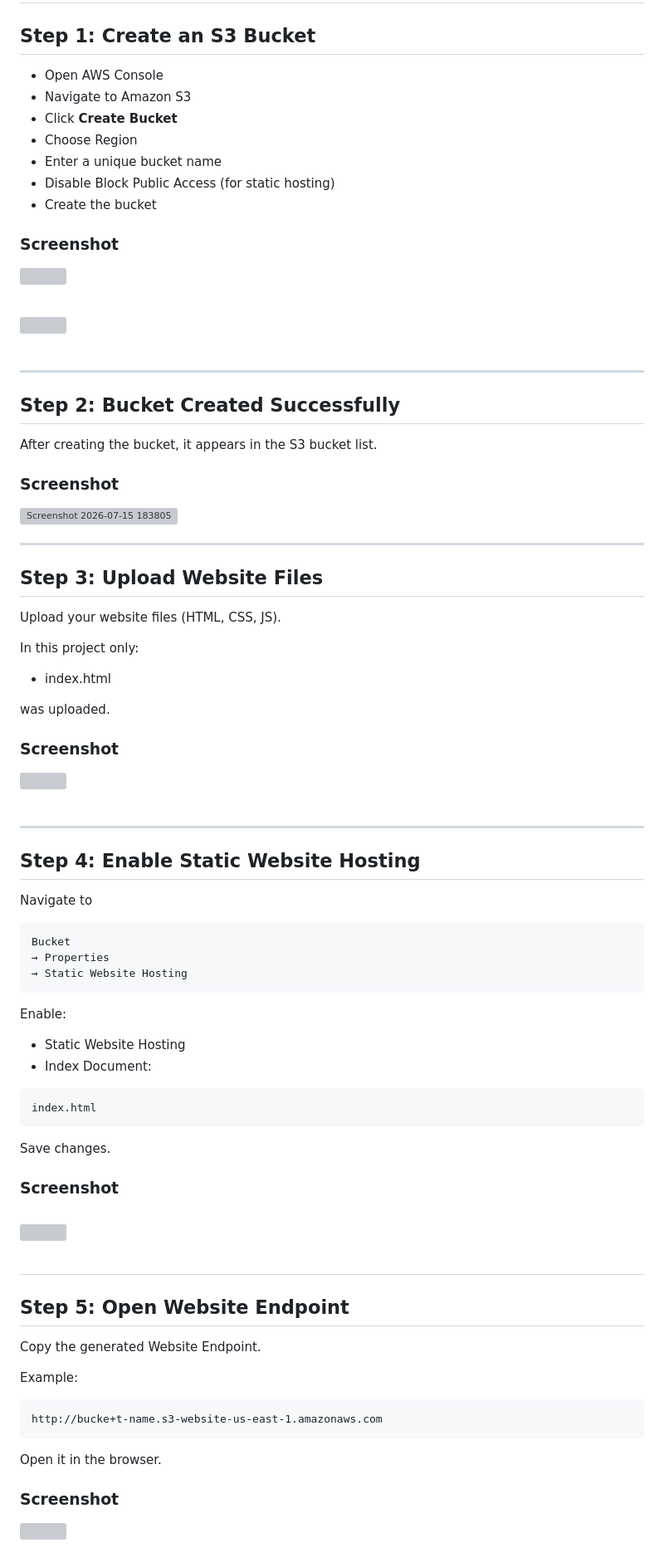
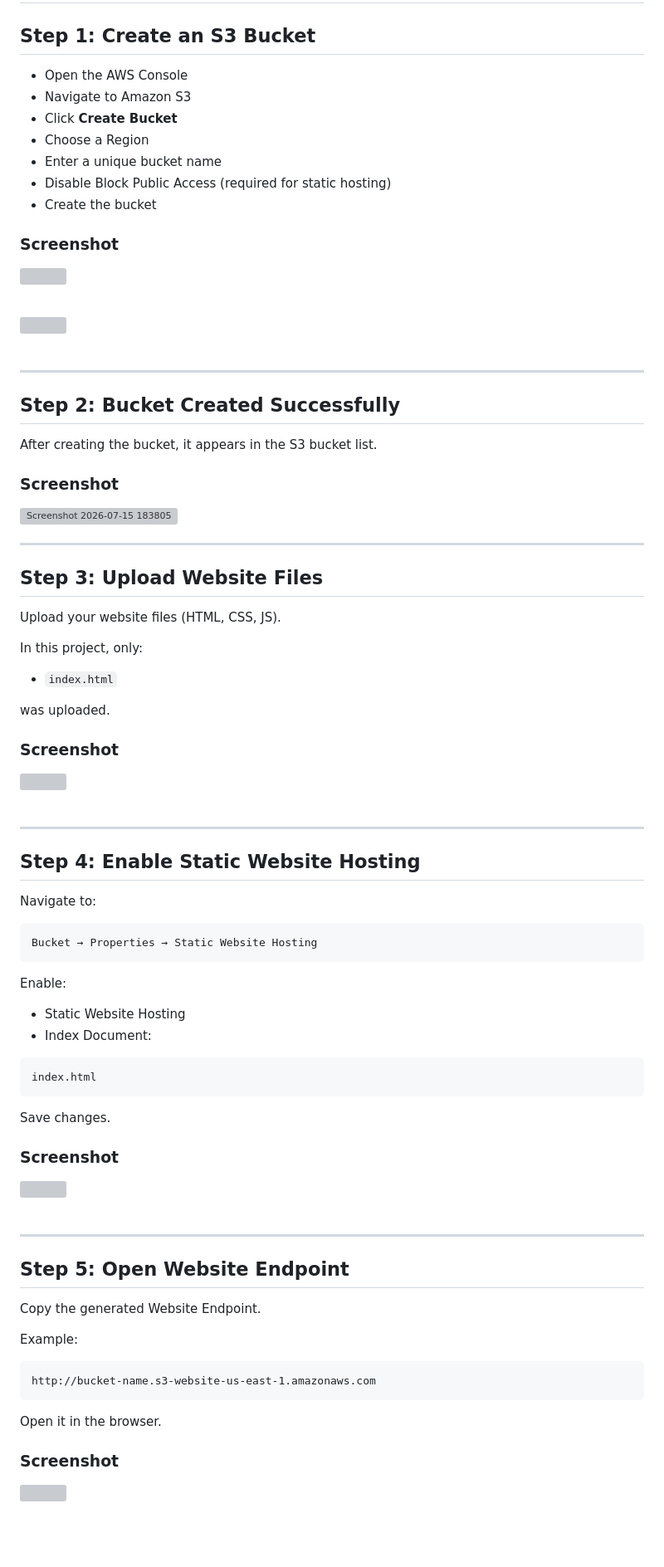
Before and after one commit to aayushshewale1085-alt/aws-s3-static-website-hosting, a Markdown page: README.md, the part around one of its changes. Shown at 83% size. GitHub-like rendering; blank space fills up the shorter version; grey boxes are pictures that could not be loaded.

````diff
--- a/README.md
+++ b/README.md
@@ -72,12 +72,12 @@ Static-Website-Hosting-on-S3/
 
 ## Step 1: Create an S3 Bucket
 
-- Open AWS Console
+- Open the AWS Console
 - Navigate to Amazon S3
 - Click **Create Bucket**
-- Choose Region
+- Choose a Region
 - Enter a unique bucket name
-- Disable Block Public Access (for static hosting)
+- Disable Block Public Access (required for static hosting)
 - Create the bucket
 
 ### Screenshot
@@ -85,8 +85,6 @@ Static-Website-Hosting-on-S3/
 <img src="https://github.com/user-attachments/assets/5dcd36c9-33de-47a0-8fe8-393834c3518d" width="800"><br><br>
 
 <img src="https://github.com/user-attachments/assets/bdc3a2a1-4e34-4cb0-a081-9dfce11f4ee0" width="800"><br><br>
-
-
 
 ---
 
@@ -96,9 +94,7 @@ After creating the bucket, it appears in the S3 bucket list.
 
 ### Screenshot
 
-<img width="800"  alt="Screenshot 2026-07-15 183805" src="https://github.com/user-attachments/assets/72eeaabb-a737-424d-bf21-f2d9825dd4f2" />
-
-
+<img width="800" alt="Screenshot 2026-07-15 183805" src="https://github.com/user-attachments/assets/72eeaabb-a737-424d-bf21-f2d9825dd4f2" />
 
 ---
 
@@ -106,9 +102,9 @@ After creating the bucket, it appears in the S3 bucket list.
 
 Upload your website files (HTML, CSS, JS).
 
-In this project only:
+In this project, only:
 
-- index.html
+- `index.html`
 
 was uploaded.
 
@@ -120,12 +116,10 @@ was uploaded.
 
 ## Step 4: Enable Static Website Hosting
 
-Navigate to
+Navigate to:
 
 ```
-Bucket
-→ Properties
-→ Static Website Hosting
+Bucket → Properties → Static Website Hosting
 ```
 
 Enable:
@@ -141,6 +135,7 @@ Save changes.
 ### Screenshot
 
 <img src="https://github.com/user-attachments/assets/94c21c8d-6fe0-457d-8e14-87a64bcbef63" width="800"><br><br>
+
 ---
 
 ## Step 5: Open Website Endpoint
@@ -150,11 +145,13 @@ Copy the generated Website Endpoint.
 Example:
 
 ```
-http://bucke+t-name.s3-website-us-east-1.amazonaws.com
+http://bucket-name.s3-website-us-east-1.amazonaws.com
 ```
+
 Open it in the browser.
 
 ### Screenshot
+
 <img src="https://github.com/user-attachments/assets/9c8dc61f-4801-4a0c-92d2-ca29f5d32958" width="800"><br><br>
 
 <img src="https://github.com/user-attachments/assets/da1589ad-52cc-4552-9f8c-7018265a92e1" width="800"><br><br>
````
Also changed, not shown: other parts of README.md (+15 -20 lines).
